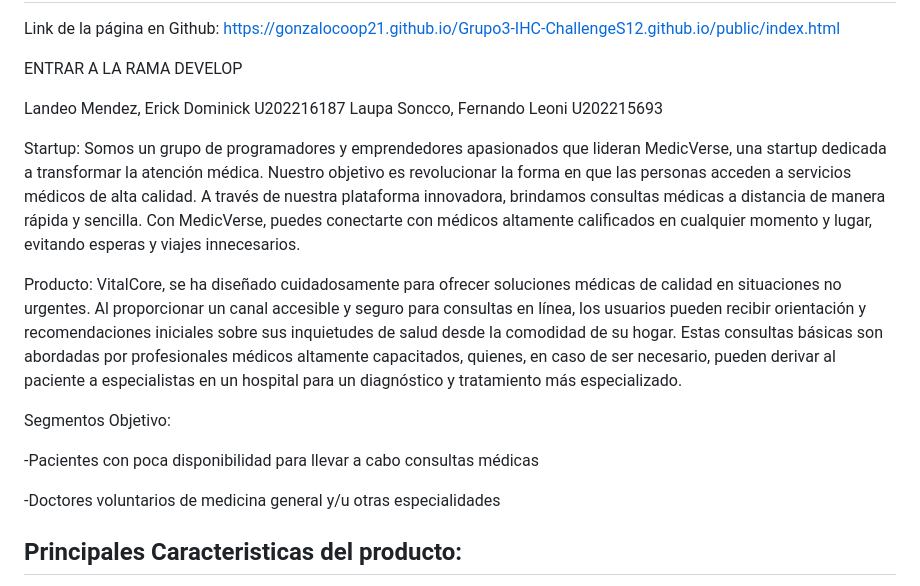
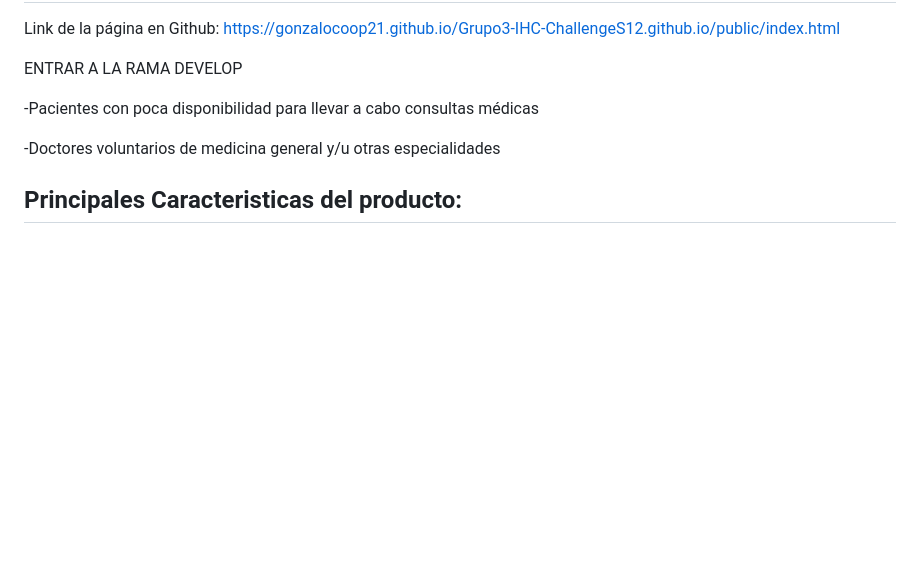
Before and after one commit to gonzalocoop21/Grupo3-IHC-ChallengeS12.github.io, a Markdown page: README.md, the part around the change. Rendered like a GitHub page; blank space fills up the shorter version.

```diff
--- a/README.md
+++ b/README.md
@@ -26,17 +26,6 @@ Principales Caracteristicas del producto:
 Link de la página en Github: https://gonzalocoop21.github.io/Grupo3-IHC-ChallengeS12.github.io/public/index.html
 
 ENTRAR A LA RAMA DEVELOP
-
-Landeo Mendez, Erick Dominick U202216187
-Laupa Soncco, Fernando Leoni U202215693
-
-Startup:
-Somos un grupo de programadores y emprendedores apasionados que lideran MedicVerse, una startup dedicada a transformar la atención médica. Nuestro objetivo es revolucionar la forma en que las personas acceden a servicios médicos de alta calidad. A través de nuestra plataforma innovadora, brindamos consultas médicas a distancia de manera rápida y sencilla. Con MedicVerse, puedes conectarte con médicos altamente calificados en cualquier momento y lugar, evitando esperas y viajes innecesarios.
-
-Producto:
-VitalCore, se ha diseñado cuidadosamente para ofrecer soluciones médicas de calidad en situaciones no urgentes. Al proporcionar un canal accesible y seguro para consultas en línea, los usuarios pueden recibir orientación y recomendaciones iniciales sobre sus inquietudes de salud desde la comodidad de su hogar. Estas consultas básicas son abordadas por profesionales médicos altamente capacitados, quienes, en caso de ser necesario, pueden derivar al paciente a especialistas en un hospital para un diagnóstico y tratamiento más especializado.
-
-Segmentos Objetivo:
 
 -Pacientes con poca disponibilidad para llevar a cabo consultas médicas
 
```
